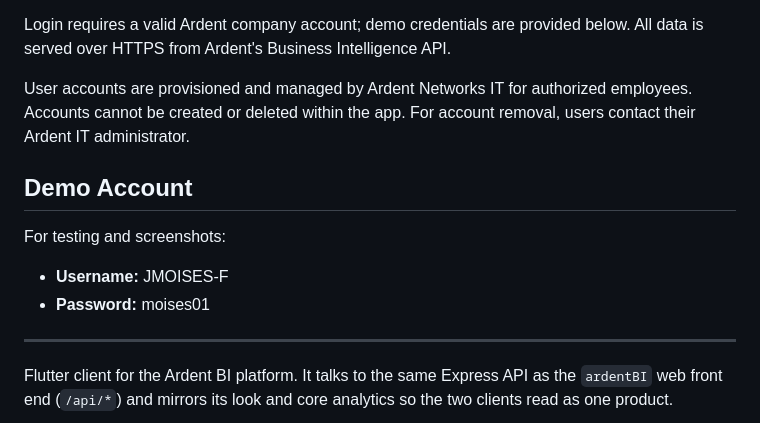
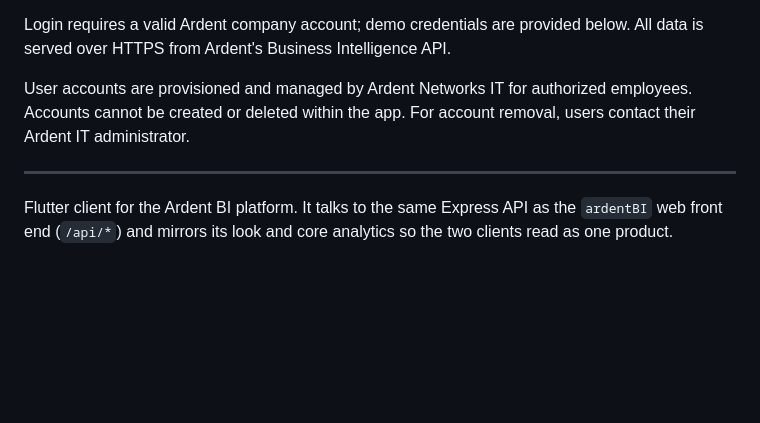
Before and after one commit to naparamon5-spec/ardent_bi, a Markdown page: README.md, the part around the change. GitHub-like rendering; blank space fills up the shorter version.

```diff
--- a/README.md
+++ b/README.md
@@ -6,12 +6,6 @@ Login requires a valid Ardent company account; demo credentials are provided bel
 
 User accounts are provisioned and managed by Ardent Networks IT for authorized employees. Accounts cannot be created or deleted within the app. For account removal, users contact their Ardent IT administrator.
 
-## Demo Account
-
-For testing and screenshots:
-
-- **Username:** JMOISES-F
-- **Password:** moises01
 
 ---
 
```
